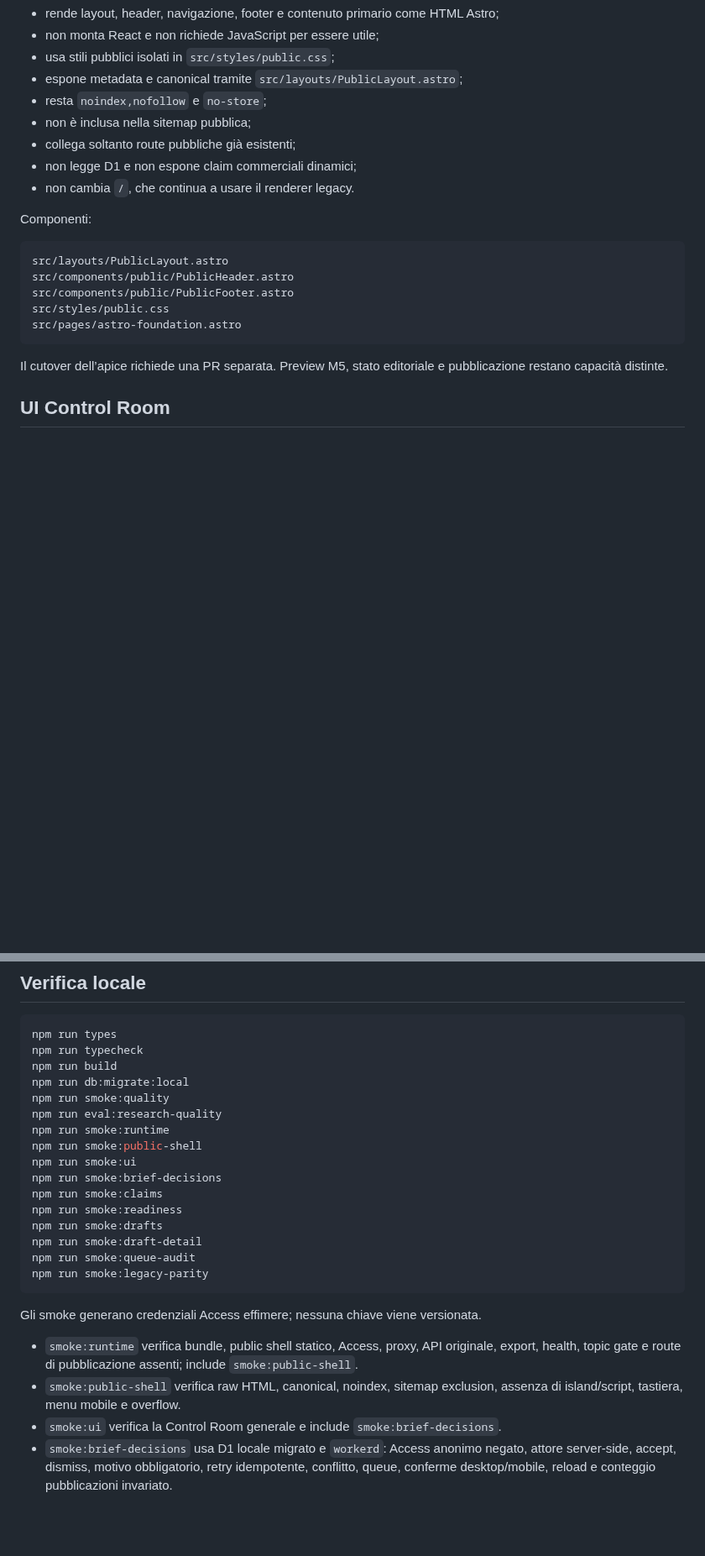
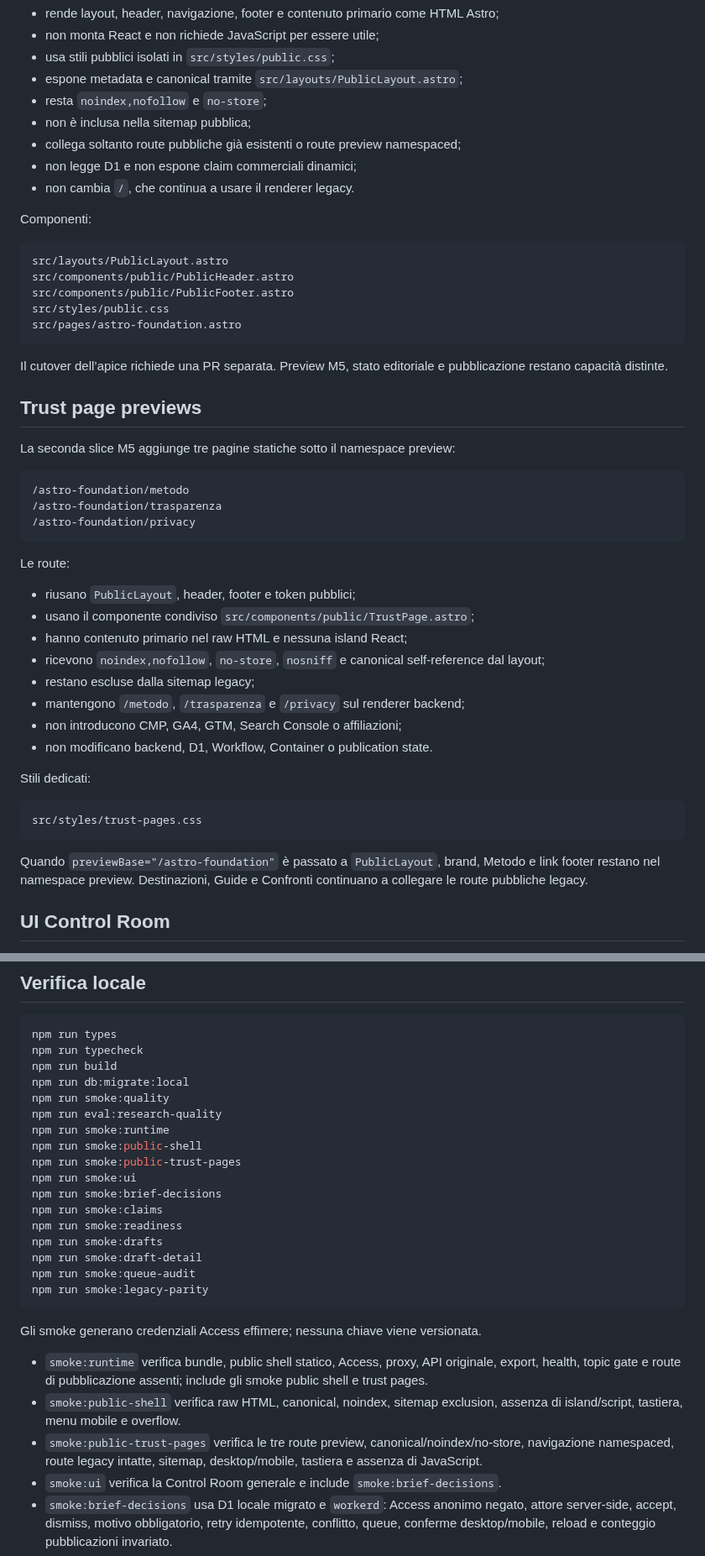
Before and after one commit to soliwkr/esim, a Markdown page: apps/web/README.md, 2 parts joined by grey strips. Shown at 84% size. GitHub-like rendering; blank space fills up the shorter version.

Commit message:
Document public trust page previews

````diff
--- a/apps/web/README.md
+++ b/apps/web/README.md
@@ -20,7 +20,7 @@ La route:
 - espone metadata e canonical tramite `src/layouts/PublicLayout.astro`;
 - resta `noindex,nofollow` e `no-store`;
 - non è inclusa nella sitemap pubblica;
-- collega soltanto route pubbliche già esistenti;
+- collega soltanto route pubbliche già esistenti o route preview namespaced;
 - non legge D1 e non espone claim commerciali dinamici;
 - non cambia `/`, che continua a usare il renderer legacy.
 
@@ -35,6 +35,35 @@ src/pages/astro-foundation.astro
 ```
 
 Il cutover dell’apice richiede una PR separata. Preview M5, stato editoriale e pubblicazione restano capacità distinte.
+
+## Trust page previews
+
+La seconda slice M5 aggiunge tre pagine statiche sotto il namespace preview:
+
+```text
+/astro-foundation/metodo
+/astro-foundation/trasparenza
+/astro-foundation/privacy
+```
+
+Le route:
+
+- riusano `PublicLayout`, header, footer e token pubblici;
+- usano il componente condiviso `src/components/public/TrustPage.astro`;
+- hanno contenuto primario nel raw HTML e nessuna island React;
+- ricevono `noindex,nofollow`, `no-store`, `nosniff` e canonical self-reference dal layout;
+- restano escluse dalla sitemap legacy;
+- mantengono `/metodo`, `/trasparenza` e `/privacy` sul renderer backend;
+- non introducono CMP, GA4, GTM, Search Console o affiliazioni;
+- non modificano backend, D1, Workflow, Container o publication state.
+
+Stili dedicati:
+
+```text
+src/styles/trust-pages.css
+```
+
+Quando `previewBase="/astro-foundation"` è passato a `PublicLayout`, brand, Metodo e link footer restano nel namespace preview. Destinazioni, Guide e Confronti continuano a collegare le route pubbliche legacy.
 
 ## UI Control Room
 
@@ -166,6 +196,7 @@ npm run smoke:quality
 npm run eval:research-quality
 npm run smoke:runtime
 npm run smoke:public-shell
+npm run smoke:public-trust-pages
 npm run smoke:ui
 npm run smoke:brief-decisions
 npm run smoke:claims
@@ -178,8 +209,9 @@ npm run smoke:legacy-parity
 
 Gli smoke generano credenziali Access effimere; nessuna chiave viene versionata.
 
-- `smoke:runtime` verifica bundle, public shell statico, Access, proxy, API originale, export, health, topic gate e route di pubblicazione assenti; include `smoke:public-shell`.
+- `smoke:runtime` verifica bundle, public shell statico, Access, proxy, API originale, export, health, topic gate e route di pubblicazione assenti; include gli smoke public shell e trust pages.
 - `smoke:public-shell` verifica raw HTML, canonical, noindex, sitemap exclusion, assenza di island/script, tastiera, menu mobile e overflow.
+- `smoke:public-trust-pages` verifica le tre route preview, canonical/noindex/no-store, navigazione namespaced, route legacy intatte, sitemap, desktop/mobile, tastiera e assenza di JavaScript.
 - `smoke:ui` verifica la Control Room generale e include `smoke:brief-decisions`.
 - `smoke:brief-decisions` usa D1 locale migrato e `workerd`: Access anonimo negato, attore server-side, accept, dismiss, motivo obbligatorio, retry idempotente, conflitto, queue, conferme desktop/mobile, reload e conteggio pubblicazioni invariato.
 - gli smoke claim, readiness, draft, dettaglio e queue/audit verificano le rispettive viste e i contratti di regressione.
````
Also changed, not shown: other parts of apps/web/README.md (+1 -0 lines).
